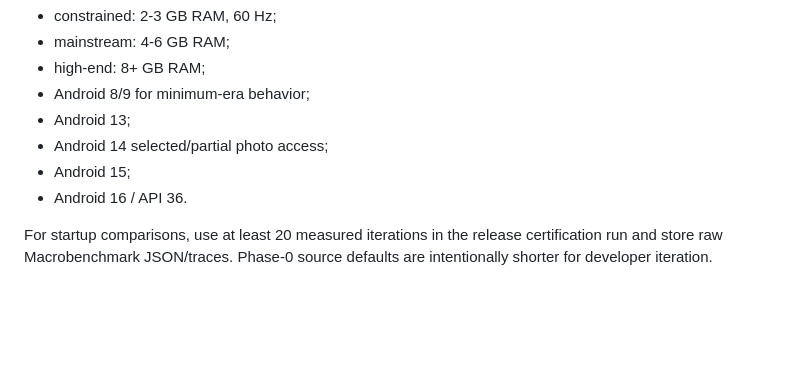
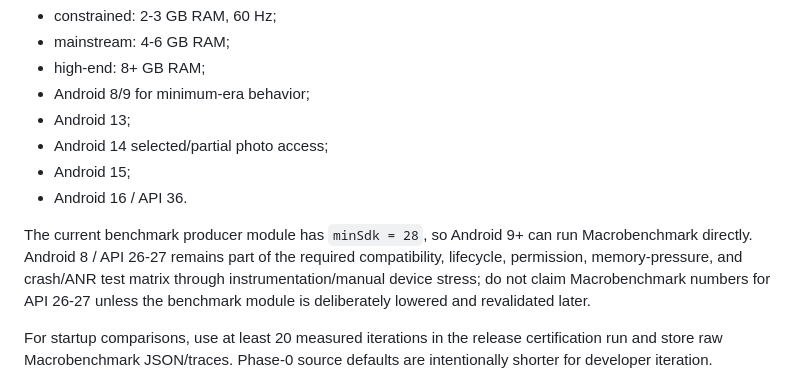
Before and after one commit to myProjectsRavi/photoBook, a Markdown page: docs/phase0-verification.md, the part around the change. Drawn GitHub-style; blank space fills up the shorter version.

Commit message:
phase0: clarify Android 8 benchmark coverage

```diff
--- a/docs/phase0-verification.md
+++ b/docs/phase0-verification.md
@@ -88,6 +88,8 @@ Recommended physical matrix:
 - Android 15;
 - Android 16 / API 36.
 
+The current benchmark producer module has `minSdk = 28`, so Android 9+ can run Macrobenchmark directly. Android 8 / API 26-27 remains part of the required compatibility, lifecycle, permission, memory-pressure, and crash/ANR test matrix through instrumentation/manual device stress; do not claim Macrobenchmark numbers for API 26-27 unless the benchmark module is deliberately lowered and revalidated later.
+
 For startup comparisons, use at least 20 measured iterations in the release certification run and store raw Macrobenchmark JSON/traces. Phase-0 source defaults are intentionally shorter for developer iteration.
 
 ## Device lifecycle / low-memory stress
```
